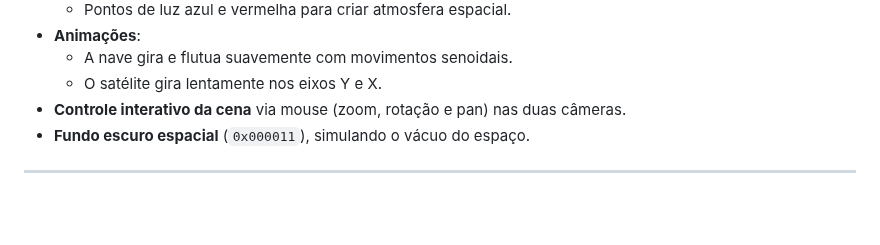
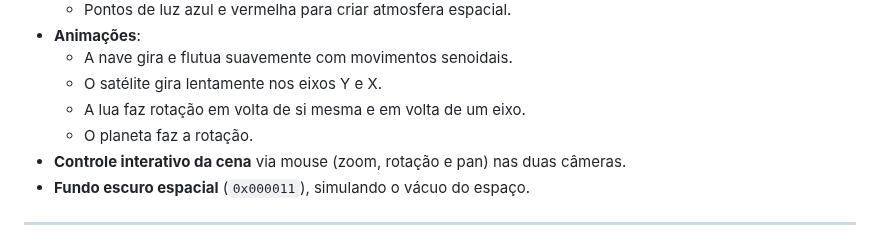
Before and after one commit to Lucasllfs/PP2-Processamento_grafico, a Markdown page: README.md, the part around the change. Rendered like a GitHub page; blank space fills up the shorter version.

```diff
--- a/README.md
+++ b/README.md
@@ -19,6 +19,8 @@ Este projeto é uma cena 3D interativa desenvolvida com **Three.js**, que repres
 - **Animações**:
   - A nave gira e flutua suavemente com movimentos senoidais.
   - O satélite gira lentamente nos eixos Y e X.
+  - A lua faz rotação em volta de si mesma e em volta de um eixo.
+  - O planeta faz a rotação.
 - **Controle interativo da cena** via mouse (zoom, rotação e pan) nas duas câmeras.
 - **Fundo escuro espacial** (`0x000011`), simulando o vácuo do espaço.
 
```
